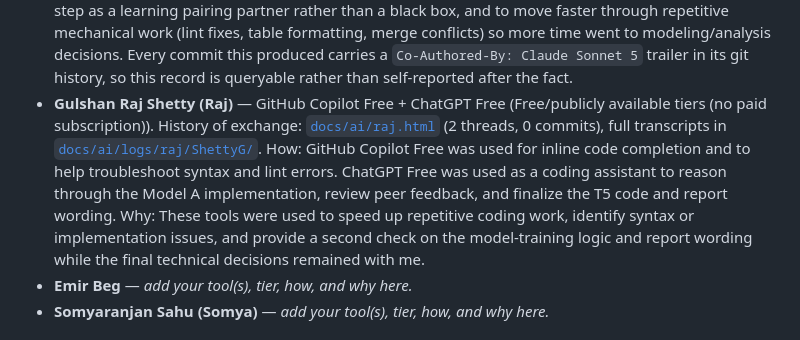
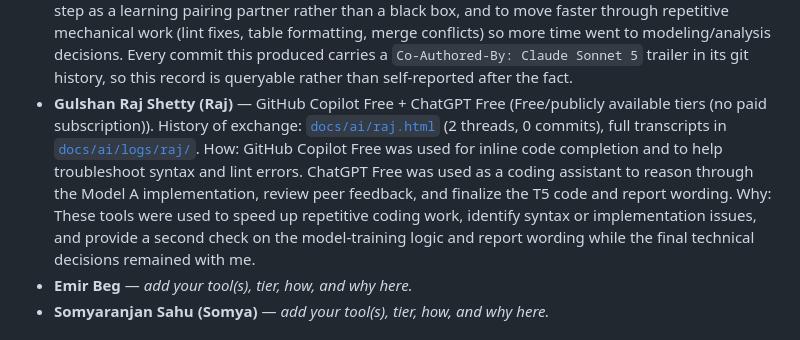
Before and after one commit to egsy-intell/team-project, a Markdown page: README.md, the part around the change. Drawn GitHub-style.

Commit message:
Fix raj's disclosure links

```diff
--- a/README.md
+++ b/README.md
@@ -182,7 +182,7 @@ Direct links are included below:
   time went to modeling/analysis decisions. Every commit this produced
   carries a `Co-Authored-By: Claude Sonnet 5` trailer in its git history,
   so this record is queryable rather than self-reported after the fact.
-- **Gulshan Raj Shetty (Raj)** — GitHub Copilot Free + ChatGPT Free (Free/publicly available tiers (no paid subscription)). History of exchange: [`docs/ai/raj.html`](https://egsy-intell.github.io/team-project/ai/raj.html) (2 threads, 0 commits), full transcripts in [`docs/ai/logs/raj/ShettyG/`](docs/ai/logs/raj/index.md). How: GitHub Copilot Free was used for inline code completion and to help troubleshoot syntax and lint errors. ChatGPT Free was used as a coding assistant to reason through the Model A implementation, review peer feedback, and finalize the T5 code and report wording. Why: These tools were used to speed up repetitive coding work, identify syntax or implementation issues, and provide a second check on the model-training logic and report wording while the final technical decisions remained with me.
+- **Gulshan Raj Shetty (Raj)** — GitHub Copilot Free + ChatGPT Free (Free/publicly available tiers (no paid subscription)). History of exchange: [`docs/ai/raj.html`](https://egsy-intell.github.io/team-project/ai/raj.html) (2 threads, 0 commits), full transcripts in [`docs/ai/logs/raj/`](docs/ai/logs/raj/index.md). How: GitHub Copilot Free was used for inline code completion and to help troubleshoot syntax and lint errors. ChatGPT Free was used as a coding assistant to reason through the Model A implementation, review peer feedback, and finalize the T5 code and report wording. Why: These tools were used to speed up repetitive coding work, identify syntax or implementation issues, and provide a second check on the model-training logic and report wording while the final technical decisions remained with me.
 - **Emir Beg** — _add your tool(s), tier, how, and why here._
 - **Somyaranjan Sahu (Somya)** — _add your tool(s), tier, how, and why
   here._
```
